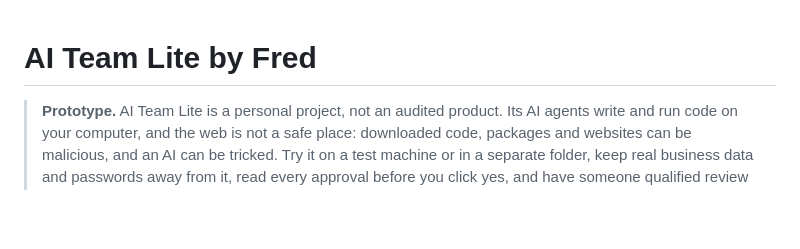
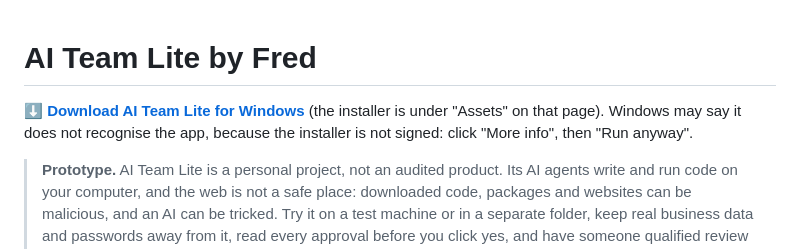
Before and after one commit to XaeriS/ai-team-lite, a Markdown page: README.md, the part around the change. Rendered like a GitHub page; blank space fills up the shorter version.

Commit message:
README: download link to the latest release
Co-Authored-By: Claude Opus 5.5 <noreply@anthropic.com>
Claude-Session: https://claude.ai/code/session_0142nZhjMjf6Y1BBwQbjuAG7

```diff
--- a/README.md
+++ b/README.md
@@ -1,5 +1,9 @@
 AI Team Lite by Fred
 ====================
+
+**[⬇ Download AI Team Lite for Windows](https://github.com/XaeriS/ai-team-lite/releases/latest)** (the installer is
+under "Assets" on that page). Windows may say it does not recognise the app, because the installer is not signed:
+click "More info", then "Run anyway".
 
 > **Prototype.** AI Team Lite is a personal project, not an audited product. Its AI agents write and run code on
 > your computer, and the web is not a safe place: downloaded code, packages and websites can be malicious, and an
```
